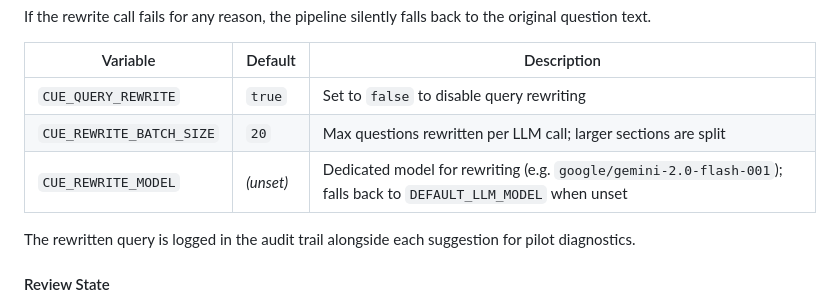
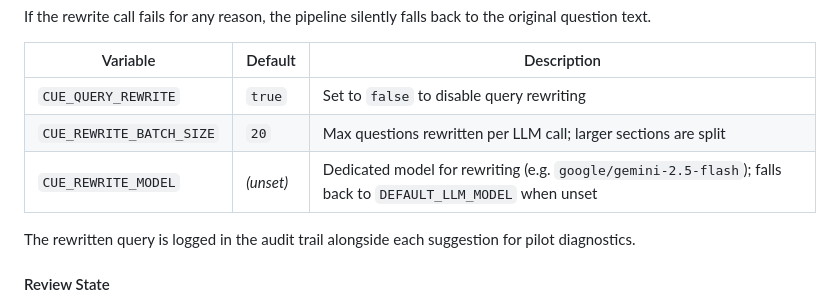
Before and after one commit to pxl-research/expats-geant, a Markdown page: docs/CUE_API.md, the part around the change. GitHub-like rendering.

Commit message:
FIX: fixed some outdated model mentions

```diff
--- a/docs/CUE_API.md
+++ b/docs/CUE_API.md
@@ -610,7 +610,7 @@ If the rewrite call fails for any reason, the pipeline silently falls back to th
 |---|---|---|
 | `CUE_QUERY_REWRITE` | `true` | Set to `false` to disable query rewriting |
 | `CUE_REWRITE_BATCH_SIZE` | `20` | Max questions rewritten per LLM call; larger sections are split |
-| `CUE_REWRITE_MODEL` | _(unset)_ | Dedicated model for rewriting (e.g. `google/gemini-2.0-flash-001`); falls back to `DEFAULT_LLM_MODEL` when unset |
+| `CUE_REWRITE_MODEL` | _(unset)_ | Dedicated model for rewriting (e.g. `google/gemini-2.5-flash`); falls back to `DEFAULT_LLM_MODEL` when unset |
 
 The rewritten query is logged in the audit trail alongside each suggestion for pilot diagnostics.
 
```
Also changed, not shown: docs/DEPLOYMENT.md (+1 -1 lines).
